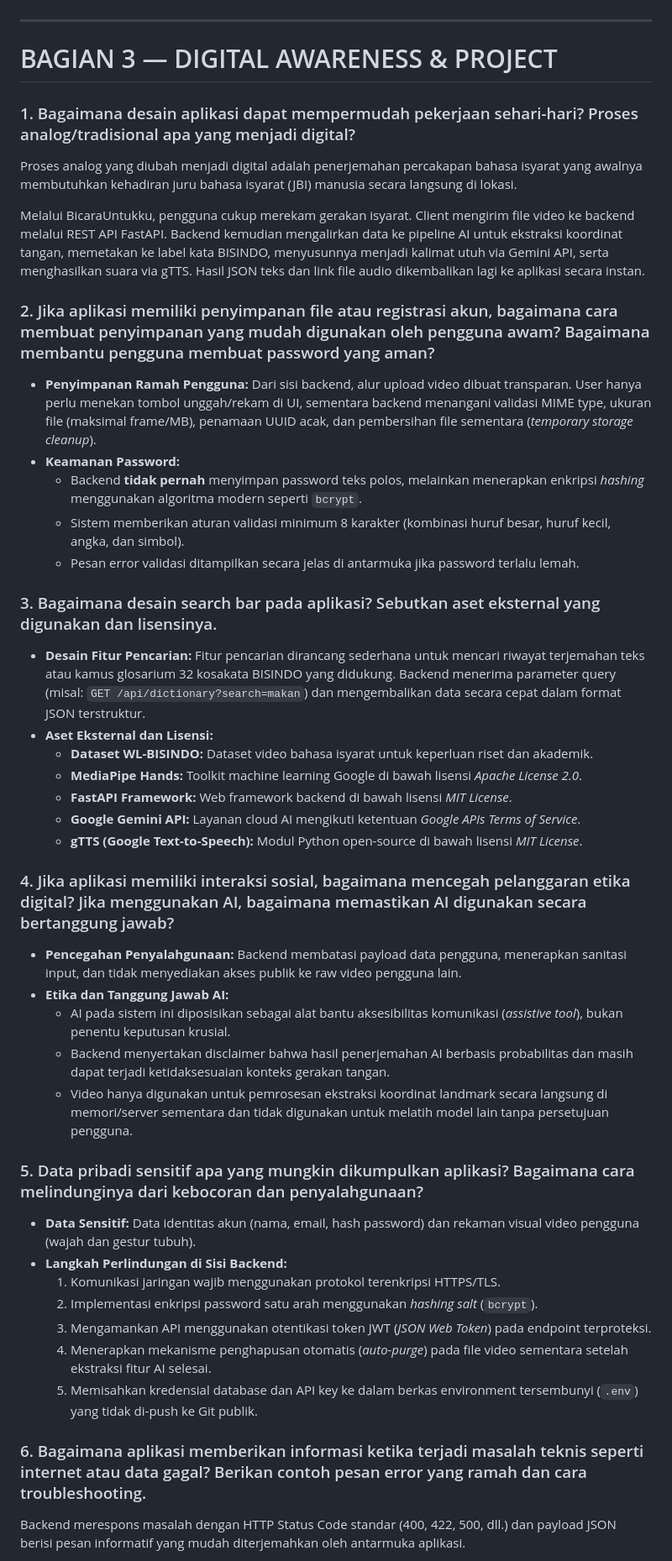
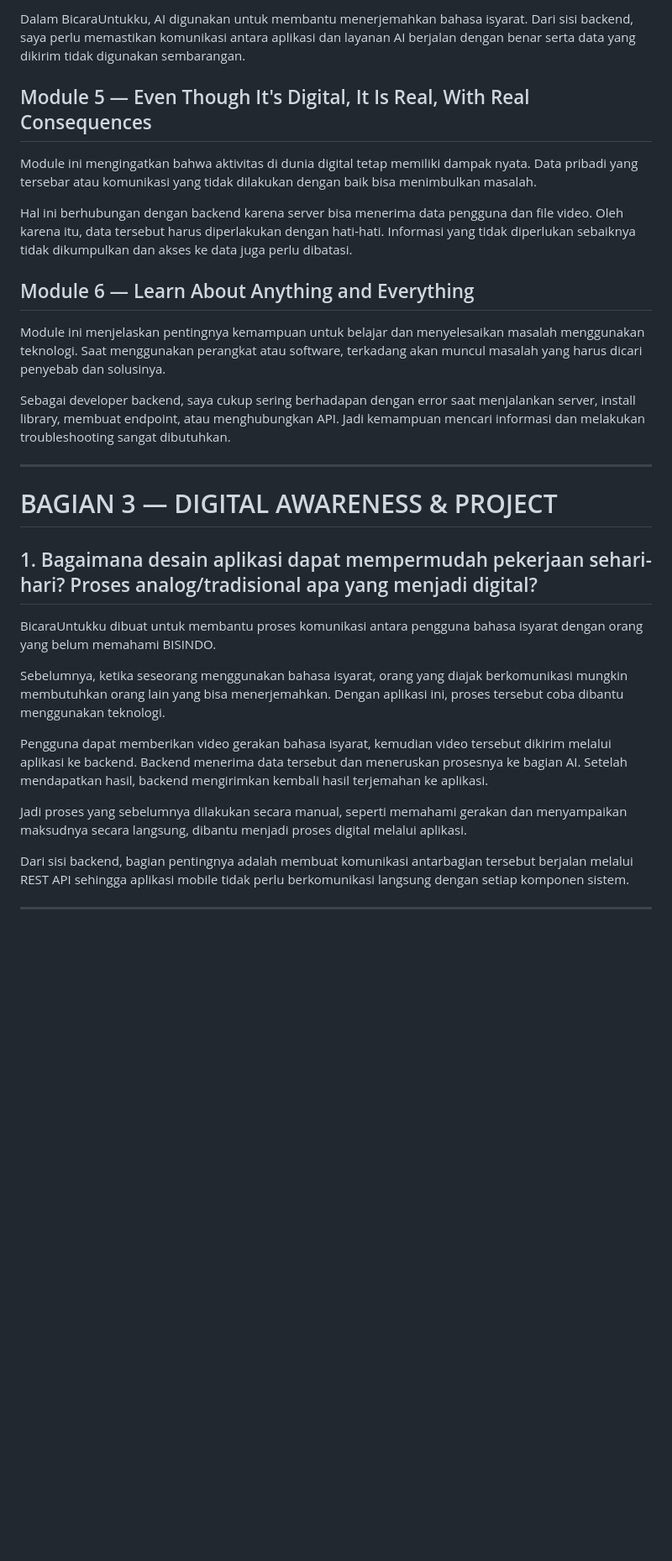
Before and after one commit to mrz464/Smart_SignVoice, a Markdown page: docs/Quiz/24782076_Ikrom_Safei_Quiz.md, the part around one of its changes. Shown at 84% size. GitHub-like rendering; blank space fills up the shorter version.

```diff
--- a/docs/Quiz/24782076_Ikrom_Safei_Quiz.md
+++ b/docs/Quiz/24782076_Ikrom_Safei_Quiz.md
@@ -53,45 +63,32 @@ Modul ini mengajarkan pola pikir pembelajar mandiri (*troubleshooting mindset*).
+Dalam BicaraUntukku, AI digunakan untuk membantu menerjemahkan bahasa isyarat. Dari sisi backend, saya perlu memastikan komunikasi antara aplikasi dan layanan AI berjalan dengan benar serta data yang dikirim tidak digunakan sembarangan.
+
+## Module 5 — Even Though It's Digital, It Is Real, With Real Consequences
+
+Module ini mengingatkan bahwa aktivitas di dunia digital tetap memiliki dampak nyata. Data pribadi yang tersebar atau komunikasi yang tidak dilakukan dengan baik bisa menimbulkan masalah.
+
+Hal ini berhubungan dengan backend karena server bisa menerima data pengguna dan file video. Oleh karena itu, data tersebut harus diperlakukan dengan hati-hati. Informasi yang tidak diperlukan sebaiknya tidak dikumpulkan dan akses ke data juga perlu dibatasi.
+
+## Module 6 — Learn About Anything and Everything
+
+Module ini menjelaskan pentingnya kemampuan untuk belajar dan menyelesaikan masalah menggunakan teknologi. Saat menggunakan perangkat atau software, terkadang akan muncul masalah yang harus dicari penyebab dan solusinya.
+
+Sebagai developer backend, saya cukup sering berhadapan dengan error saat menjalankan server, install library, membuat endpoint, atau menghubungkan API. Jadi kemampuan mencari informasi dan melakukan troubleshooting sangat dibutuhkan.
 
 ---
 
 # BAGIAN 3 — DIGITAL AWARENESS & PROJECT
 
-### 1. Bagaimana desain aplikasi dapat mempermudah pekerjaan sehari-hari? Proses analog/tradisional apa yang menjadi digital?
-Proses analog yang diubah menjadi digital adalah penerjemahan percakapan bahasa isyarat yang awalnya membutuhkan kehadiran juru bahasa isyarat (JBI) manusia secara langsung di lokasi.
+## 1. Bagaimana desain aplikasi dapat mempermudah pekerjaan sehari-hari? Proses analog/tradisional apa yang menjadi digital?
 
-Melalui BicaraUntukku, pengguna cukup merekam gerakan isyarat. Client mengirim file video ke backend melalui REST API FastAPI. Backend kemudian mengalirkan data ke pipeline AI untuk ekstraksi koordinat tangan, memetakan ke label kata BISINDO, menyusunnya menjadi kalimat utuh via Gemini API, serta menghasilkan suara via gTTS. Hasil JSON teks dan link file audio dikembalikan lagi ke aplikasi secara instan.
+BicaraUntukku dibuat untuk membantu proses komunikasi antara pengguna bahasa isyarat dengan orang yang belum memahami BISINDO.
 
-### 2. Jika aplikasi memiliki penyimpanan file atau registrasi akun, bagaimana cara membuat penyimpanan yang mudah digunakan oleh pengguna awam? Bagaimana membantu pengguna membuat password yang aman?
-* **Penyimpanan Ramah Pengguna:** Dari sisi backend, alur upload video dibuat transparan. User hanya perlu menekan tombol unggah/rekam di UI, sementara backend menangani validasi MIME type, ukuran file (maksimal frame/MB), penamaan UUID acak, dan pembersihan file sementara (*temporary storage cleanup*).
-* **Keamanan Password:**
-  * Backend **tidak pernah** menyimpan password teks polos, melainkan menerapkan enkripsi *hashing* menggunakan algoritma modern seperti `bcrypt`.
-  * Sistem memberikan aturan validasi minimum 8 karakter (kombinasi huruf besar, huruf kecil, angka, dan simbol).
-  * Pesan error validasi ditampilkan secara jelas di antarmuka jika password terlalu lemah.
+Sebelumnya, ketika seseorang menggunakan bahasa isyarat, orang yang diajak berkomunikasi mungkin membutuhkan orang lain yang bisa menerjemahkan. Dengan aplikasi ini, proses tersebut coba dibantu menggunakan teknologi.
 
-### 3. Bagaimana desain search bar pada aplikasi? Sebutkan aset eksternal yang digunakan dan lisensinya.
-* **Desain Fitur Pencarian:** Fitur pencarian dirancang sederhana untuk mencari riwayat terjemahan teks atau kamus glosarium 32 kosakata BISINDO yang didukung. Backend menerima parameter query (misal: `GET /api/dictionary?search=makan`) dan mengembalikan data secara cepat dalam format JSON terstruktur.
-* **Aset Eksternal dan Lisensi:**
-  * **Dataset WL-BISINDO:** Dataset video bahasa isyarat untuk keperluan riset dan akademik.
-  * **MediaPipe Hands:** Toolkit machine learning Google di bawah lisensi *Apache License 2.0*.
-  * **FastAPI Framework:** Web framework backend di bawah lisensi *MIT License*.
-  * **Google Gemini API:** Layanan cloud AI mengikuti ketentuan *Google APIs Terms of Service*.
-  * **gTTS (Google Text-to-Speech):** Modul Python open-source di bawah lisensi *MIT License*.
+Pengguna dapat memberikan video gerakan bahasa isyarat, kemudian video tersebut dikirim melalui aplikasi ke backend. Backend menerima data tersebut dan meneruskan prosesnya ke bagian AI. Setelah mendapatkan hasil, backend mengirimkan kembali hasil terjemahan ke aplikasi.
 
-### 4. Jika aplikasi memiliki interaksi sosial, bagaimana mencegah pelanggaran etika digital? Jika menggunakan AI, bagaimana memastikan AI digunakan secara bertanggung jawab?
-* **Pencegahan Penyalahgunaan:** Backend membatasi payload data pengguna, menerapkan sanitasi input, dan tidak menyediakan akses publik ke raw video pengguna lain.
-* **Etika dan Tanggung Jawab AI:**
-  * AI pada sistem ini diposisikan sebagai alat bantu aksesibilitas komunikasi (*assistive tool*), bukan penentu keputusan krusial.
-  * Backend menyertakan disclaimer bahwa hasil penerjemahan AI berbasis probabilitas dan masih dapat terjadi ketidaksesuaian konteks gerakan tangan.
-  * Video hanya digunakan untuk pemrosesan ekstraksi koordinat landmark secara langsung di memori/server sementara dan tidak digunakan untuk melatih model lain tanpa persetujuan pengguna.
+Jadi proses yang sebelumnya dilakukan secara manual, seperti memahami gerakan dan menyampaikan maksudnya secara langsung, dibantu menjadi proses digital melalui aplikasi.
 
-### 5. Data pribadi sensitif apa yang mungkin dikumpulkan aplikasi? Bagaimana cara melindunginya dari kebocoran dan penyalahgunaan?
-* **Data Sensitif:** Data identitas akun (nama, email, hash password) dan rekaman visual video pengguna (wajah dan gestur tubuh).
-* **Langkah Perlindungan di Sisi Backend:**
-  1. Komunikasi jaringan wajib menggunakan protokol terenkripsi HTTPS/TLS.
-  2. Implementasi enkripsi password satu arah menggunakan *hashing salt* (`bcrypt`).
-  3. Mengamankan API menggunakan otentikasi token JWT (*JSON Web Token*) pada endpoint terproteksi.
-  4. Menerapkan mekanisme penghapusan otomatis (*auto-purge*) pada file video sementara setelah ekstraksi fitur AI selesai.
-  5. Memisahkan kredensial database dan API key ke dalam berkas environment tersembunyi (`.env`) yang tidak di-push ke Git publik.
+Dari sisi backend, bagian pentingnya adalah membuat komunikasi antarbagian tersebut berjalan melalui REST API sehingga aplikasi mobile tidak perlu berkomunikasi langsung dengan setiap komponen sistem.
 
-### 6. Bagaimana aplikasi memberikan informasi ketika terjadi masalah teknis seperti internet atau data gagal? Berikan contoh pesan error yang ramah dan cara troubleshooting.
-Backend merespons masalah dengan HTTP Status Code standar (400, 422, 500, dll.) dan payload JSON berisi pesan informatif yang mudah diterjemahkan oleh antarmuka aplikasi.
+---
 
```
Also changed, not shown: other parts of docs/Quiz/24782076_Ikrom_Safei_Quiz.md (+114 -35 lines).
